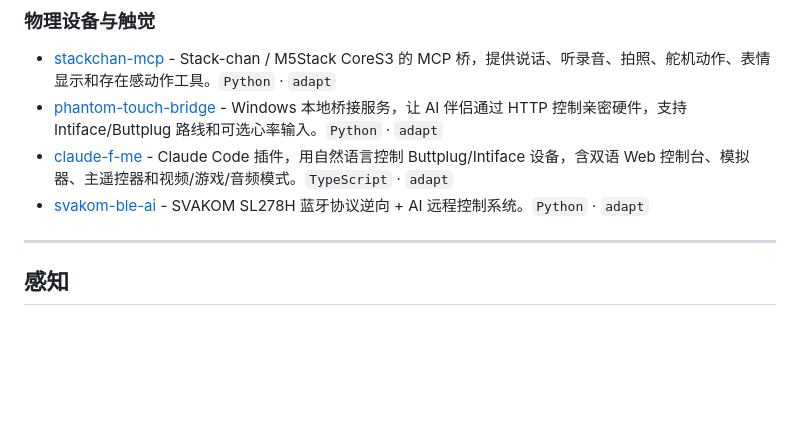
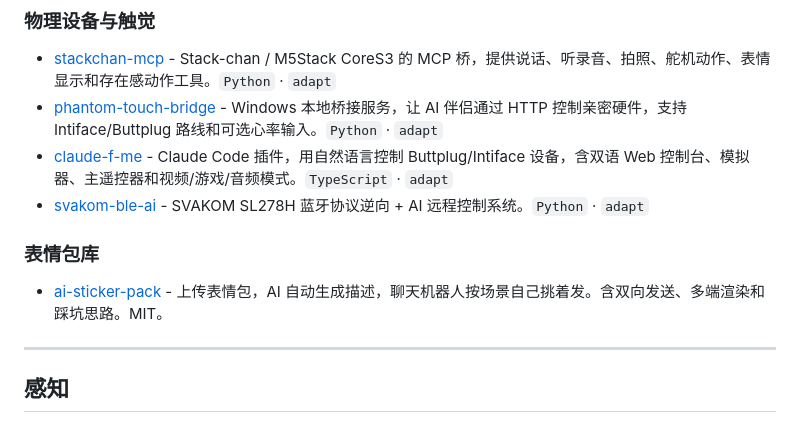
Before and after one commit to DasterProkio/awesome-ai-companion, a Markdown page: README.zh-CN.md, the part around the change. GitHub-like rendering; blank space fills up the shorter version.

```diff
--- a/README.zh-CN.md
+++ b/README.zh-CN.md
@@ -125,6 +125,10 @@
 - [phantom-touch-bridge](https://github.com/mfsnlqy/phantom-touch-bridge) - Windows 本地桥接服务，让 AI 伴侣通过 HTTP 控制亲密硬件，支持 Intiface/Buttplug 路线和可选心率输入。`Python` · `adapt`
 - [claude-f-me](https://github.com/mana-am/claude-f-me) - Claude Code 插件，用自然语言控制 Buttplug/Intiface 设备，含双语 Web 控制台、模拟器、主遥控器和视频/游戏/音频模式。`TypeScript` · `adapt`
 - [svakom-ble-ai](https://github.com/vickyldr/svakom-ble-ai) - SVAKOM SL278H 蓝牙协议逆向 + AI 远程控制系统。`Python` · `adapt`
+
+### 表情包库
+
+- [ai-sticker-pack](https://github.com/Lumenocturne/ai-sticker-pack) - 上传表情包，AI 自动生成描述，聊天机器人按场景自己挑着发。含双向发送、多端渲染和踩坑思路。MIT。
 
 ---
 
```
Also changed, not shown: README.md (+4 -0 lines).
